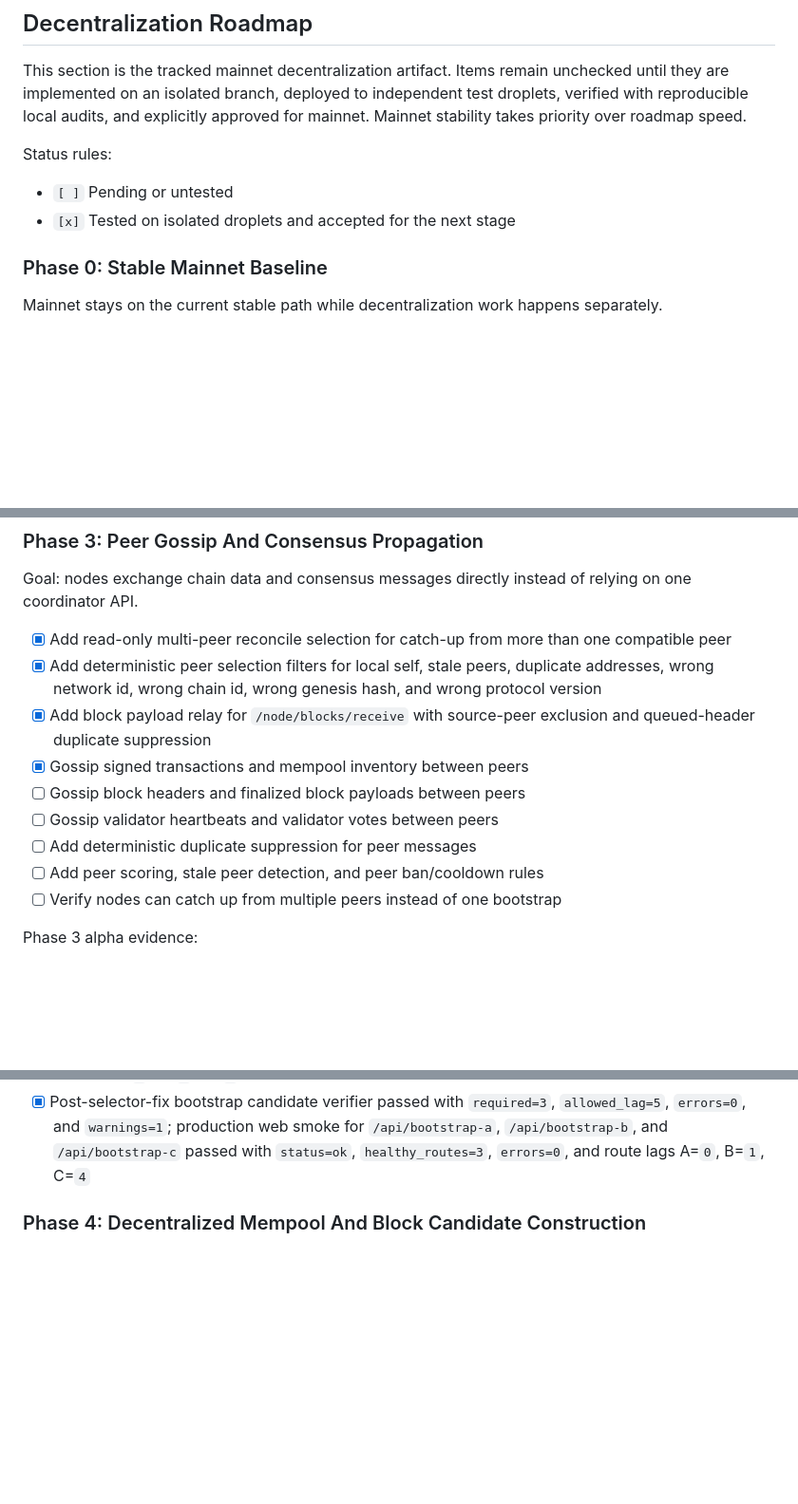
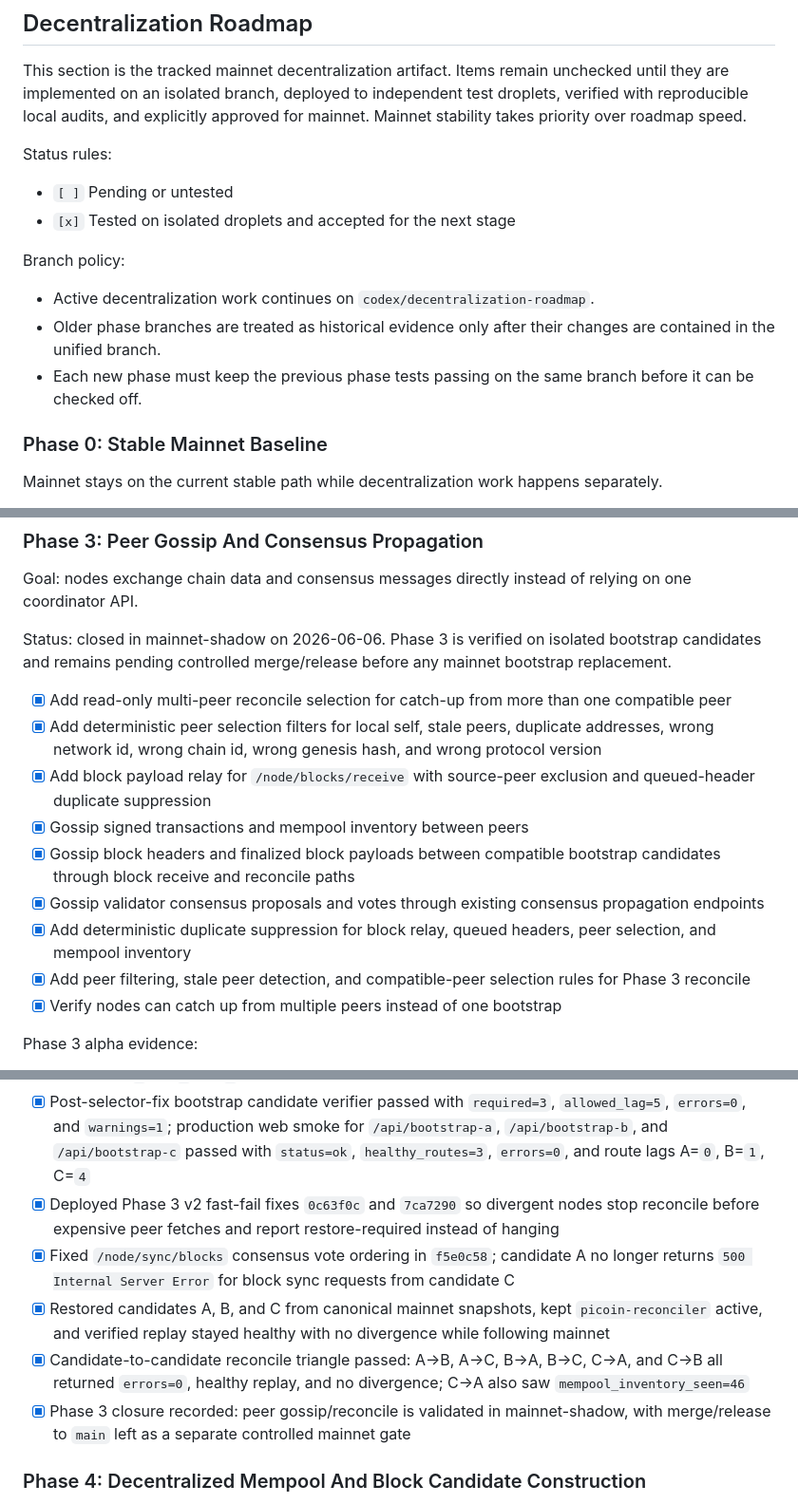
Before and after one commit to devcoffeecoin/PICOIN, a Markdown page: README.md, 3 parts joined by grey strips. Shown at 95% size. Drawn GitHub-style; blank space fills up the shorter version.

Commit message:
Unify decentralization roadmap branch

```diff
--- a/README.md
+++ b/README.md
@@ -727,6 +727,12 @@ Status rules:
 - `[ ]` Pending or untested
 - `[x]` Tested on isolated droplets and accepted for the next stage
 
+Branch policy:
+
+- Active decentralization work continues on `codex/decentralization-roadmap`.
+- Older phase branches are treated as historical evidence only after their changes are contained in the unified branch.
+- Each new phase must keep the previous phase tests passing on the same branch before it can be checked off.
+
 ### Phase 0: Stable Mainnet Baseline
 
 Mainnet stays on the current stable path while decentralization work happens separately.
@@ -838,15 +844,17 @@ Phase 2 preparation evidence:
 
 Goal: nodes exchange chain data and consensus messages directly instead of relying on one coordinator API.
 
+Status: closed in mainnet-shadow on 2026-06-06. Phase 3 is verified on isolated bootstrap candidates and remains pending controlled merge/release before any mainnet bootstrap replacement.
+
 - [x] Add read-only multi-peer reconcile selection for catch-up from more than one compatible peer
 - [x] Add deterministic peer selection filters for local self, stale peers, duplicate addresses, wrong network id, wrong chain id, wrong genesis hash, and wrong protocol version
 - [x] Add block payload relay for `/node/blocks/receive` with source-peer exclusion and queued-header duplicate suppression
 - [x] Gossip signed transactions and mempool inventory between peers
-- [ ] Gossip block headers and finalized block payloads between peers
-- [ ] Gossip validator heartbeats and validator votes between peers
-- [ ] Add deterministic duplicate suppression for peer messages
-- [ ] Add peer scoring, stale peer detection, and peer ban/cooldown rules
-- [ ] Verify nodes can catch up from multiple peers instead of one bootstrap
+- [x] Gossip block headers and finalized block payloads between compatible bootstrap candidates through block receive and reconcile paths
+- [x] Gossip validator consensus proposals and votes through existing consensus propagation endpoints
+- [x] Add deterministic duplicate suppression for block relay, queued headers, peer selection, and mempool inventory
+- [x] Add peer filtering, stale peer detection, and compatible-peer selection rules for Phase 3 reconcile
+- [x] Verify nodes can catch up from multiple peers instead of one bootstrap
 
 Phase 3 alpha evidence:
 
@@ -860,6 +868,11 @@ Phase 3 alpha evidence:
 - [x] Direct bootstrap candidate verifier passed with `required=3`, `allowed_lag=5`, `errors=0`, and read-only degraded health accepted for no local validator quorum; one warning remains under observation for candidate B checkpoint `snapshot_hash` mismatch while checkpoint block hash, state root, balances hash, validators hash, pending rewards hash, protocol params hash, and retarget events hash matched the reference
 - [x] Deployed Phase 3 selector fix `2e91e04` to bootstrap candidates A, B, and C; clean `POST /node/reconcile?limit=2` selected only the other bootstrap candidates on each node, with low error counts (A=`1`, B=`2`, C=`2`) and no fallback to noisy validator, loopback, or placeholder peers
 - [x] Post-selector-fix bootstrap candidate verifier passed with `required=3`, `allowed_lag=5`, `errors=0`, and `warnings=1`; production web smoke for `/api/bootstrap-a`, `/api/bootstrap-b`, and `/api/bootstrap-c` passed with `status=ok`, `healthy_routes=3`, `errors=0`, and route lags A=`0`, B=`1`, C=`4`
+- [x] Deployed Phase 3 v2 fast-fail fixes `0c63f0c` and `7ca7290` so divergent nodes stop reconcile before expensive peer fetches and report restore-required instead of hanging
+- [x] Fixed `/node/sync/blocks` consensus vote ordering in `f5e0c58`; candidate A no longer returns `500 Internal Server Error` for block sync requests from candidate C
+- [x] Restored candidates A, B, and C from canonical mainnet snapshots, kept `picoin-reconciler` active, and verified replay stayed healthy with no divergence while following mainnet
+- [x] Candidate-to-candidate reconcile triangle passed: A->B, A->C, B->A, B->C, C->A, and C->B all returned `errors=0`, healthy replay, and no divergence; C->A also saw `mempool_inventory_seen=46`
+- [x] Phase 3 closure recorded: peer gossip/reconcile is validated in mainnet-shadow, with merge/release to `main` left as a separate controlled mainnet gate
 
 ### Phase 4: Decentralized Mempool And Block Candidate Construction
 
```
